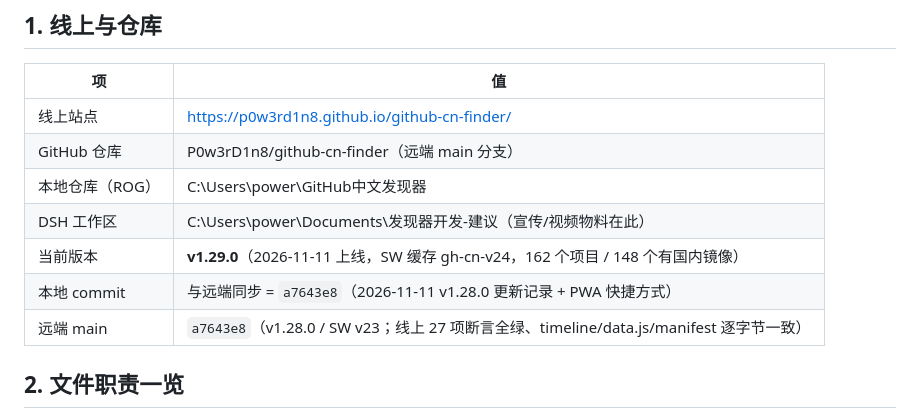
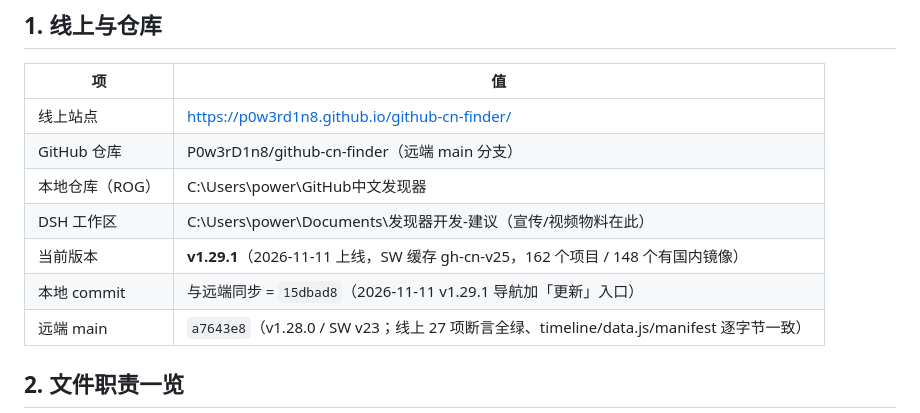
Before and after one commit to P0w3rD1n8/github-cn-finder, a Markdown page: DSH交接手册.md, the part around the change. Rendered like a GitHub page.

Commit message:
docs: 手册版本行更新到 v1.29.1

```diff
--- a/DSH交接手册.md
+++ b/DSH交接手册.md
@@ -14,8 +14,8 @@ GitHub 中文发现器：一个纯静态 PWA 网站，用中文名收录并展
 | GitHub 仓库 | P0w3rD1n8/github-cn-finder（远端 main 分支） |
 | 本地仓库（ROG） | C:\Users\power\GitHub中文发现器 |
 | DSH 工作区 | C:\Users\power\Documents\发现器开发-建议（宣传/视频物料在此） |
-| 当前版本 | **v1.29.0**（2026-11-11 上线，SW 缓存 gh-cn-v24，162 个项目 / 148 个有国内镜像） |
-| 本地 commit | 与远端同步 = `a7643e8`（2026-11-11 v1.28.0 更新记录 + PWA 快捷方式） |
+| 当前版本 | **v1.29.1**（2026-11-11 上线，SW 缓存 gh-cn-v25，162 个项目 / 148 个有国内镜像） |
+| 本地 commit | 与远端同步 = `15dbad8`（2026-11-11 v1.29.1 导航加「更新」入口） |
 | 远端 main | `a7643e8`（v1.28.0 / SW v23；线上 27 项断言全绿、timeline/data.js/manifest 逐字节一致） |
 
 ## 2. 文件职责一览
```
